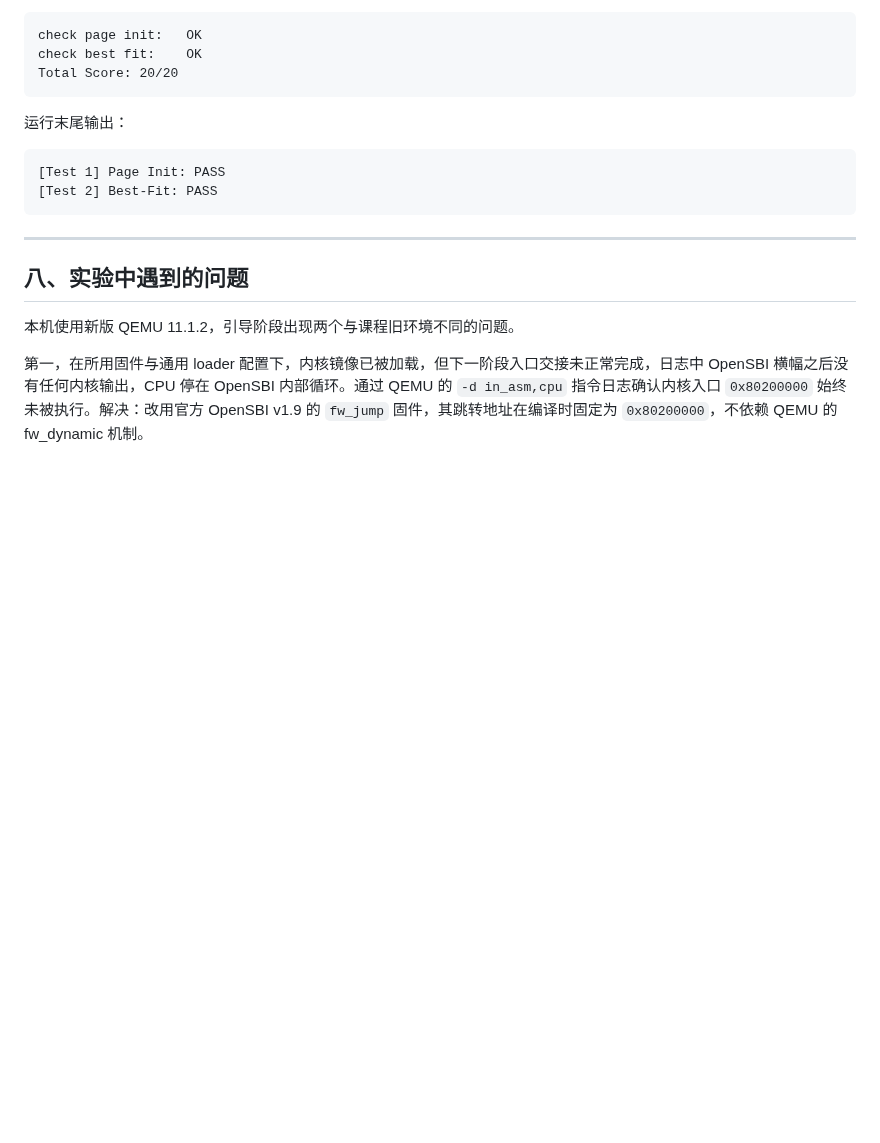
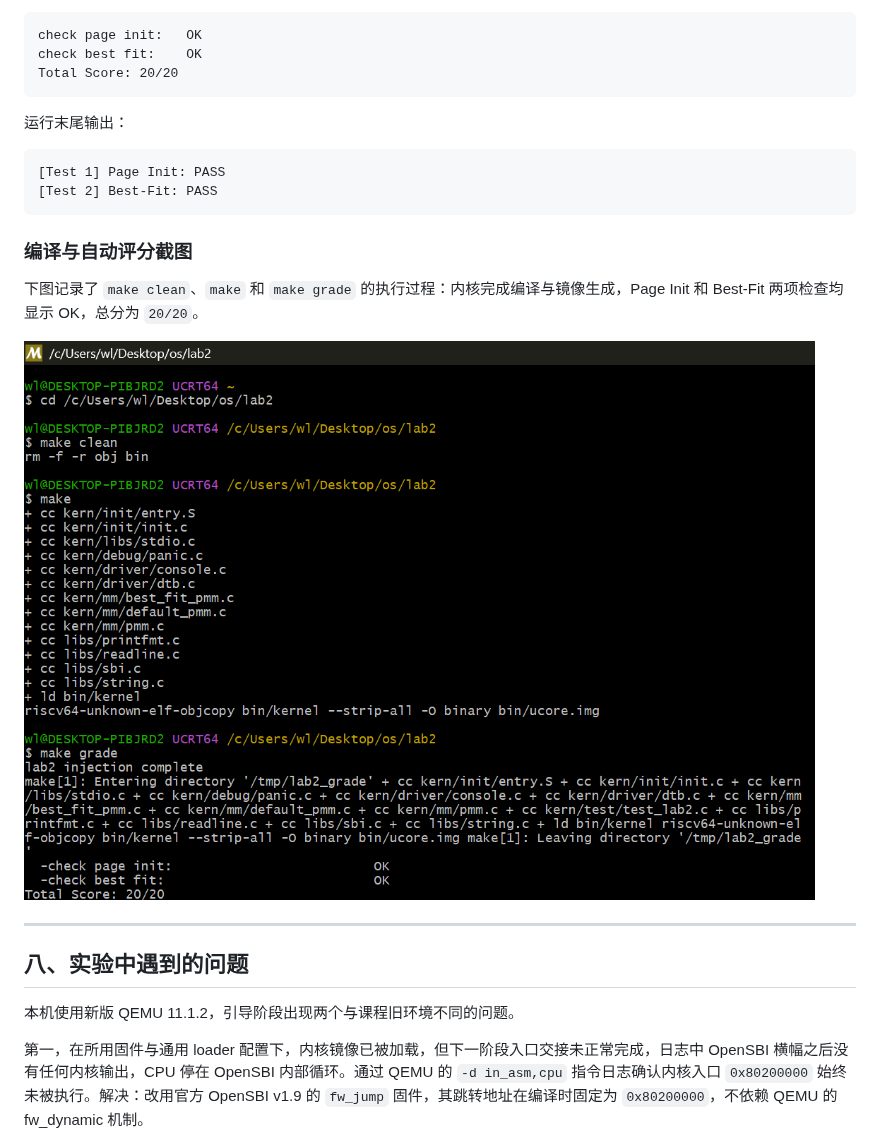
Before and after one commit to liujiawen2005/OSlab, a Markdown page: report/report.md, the part around the change. GitHub-like rendering; pictures changed too: report/images/lab2-build-grade.png (added); blank space fills up the shorter version.

Commit message:
lab2: add build and grading screenshot to report

````diff
--- a/report/report.md
+++ b/report/report.md
@@ -176,6 +176,12 @@ Total Score: 20/20
 [Test 2] Best-Fit: PASS
 ```
 
+### 编译与自动评分截图
+
+下图记录了 `make clean`、`make` 和 `make grade` 的执行过程：内核完成编译与镜像生成，Page Init 和 Best-Fit 两项检查均显示 OK，总分为 `20/20`。
+
+![Lab2 编译与自动评分结果](./images/lab2-build-grade.png)
+
 ---
 
 ## 八、实验中遇到的问题
````
